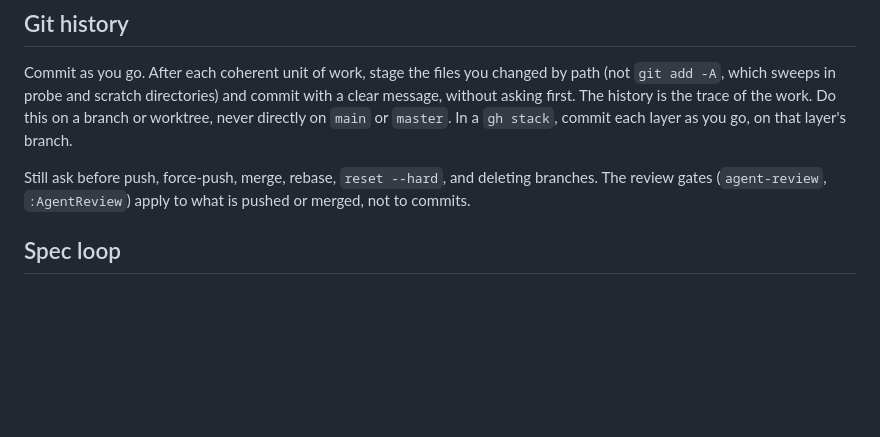
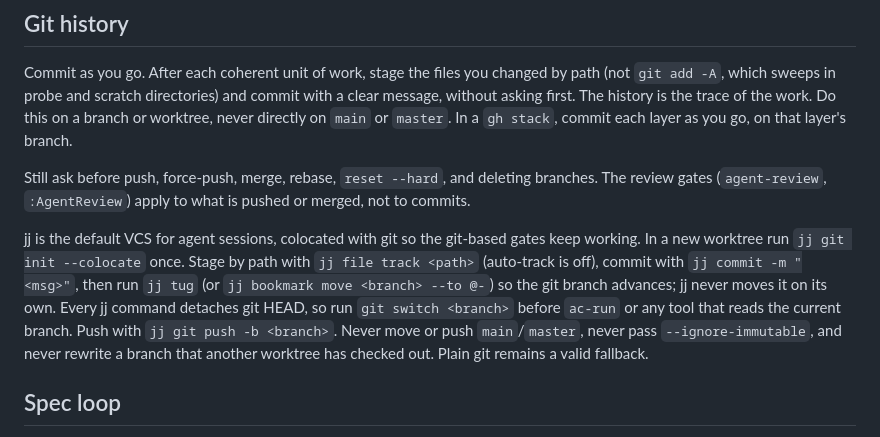
Before and after one commit to vietbui1999ru/dotfiles, a Markdown page: shared/AGENTS.md, the part around the change. Rendered like a GitHub page; blank space fills up the shorter version.

Commit message:
docs(agents): mirror jj default-VCS protocol for Codex and OpenCode
shared/AGENTS.md keeps its own Git history section, so the jj rule from research-tool-routing.md did not reach Codex or OpenCode. Added the same paragraph above the static spec-loop block.

Co-Authored-By: Claude Opus 5.5 <noreply@anthropic.com>

```diff
--- a/shared/AGENTS.md
+++ b/shared/AGENTS.md
@@ -153,6 +153,16 @@ In a `gh stack`, commit each layer as you go, on that layer's branch.
 Still ask before push, force-push, merge, rebase, `reset --hard`, and deleting
 branches. The review gates (`agent-review`, `:AgentReview`) apply to what is
 pushed or merged, not to commits.
+
+jj is the default VCS for agent sessions, colocated with git so the git-based
+gates keep working. In a new worktree run `jj git init --colocate` once. Stage by
+path with `jj file track <path>` (auto-track is off), commit with
+`jj commit -m "<msg>"`, then run `jj tug` (or `jj bookmark move <branch> --to @-`)
+so the git branch advances; jj never moves it on its own. Every jj command
+detaches git HEAD, so run `git switch <branch>` before `ac-run` or any tool that
+reads the current branch. Push with `jj git push -b <branch>`. Never move or push
+`main`/`master`, never pass `--ignore-immutable`, and never rewrite a branch that
+another worktree has checked out. Plain git remains a valid fallback.
 
 <!-- spec-loop:start -->
 ## Spec loop
```
